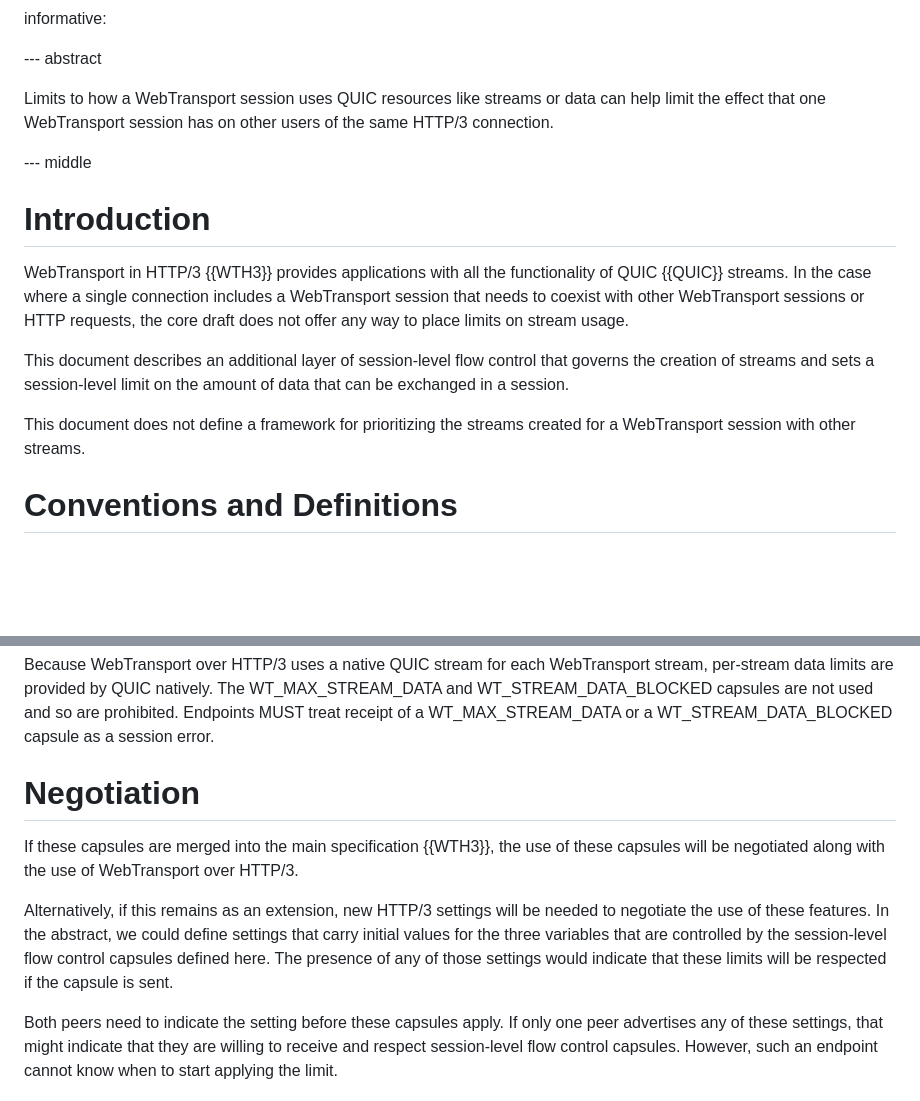
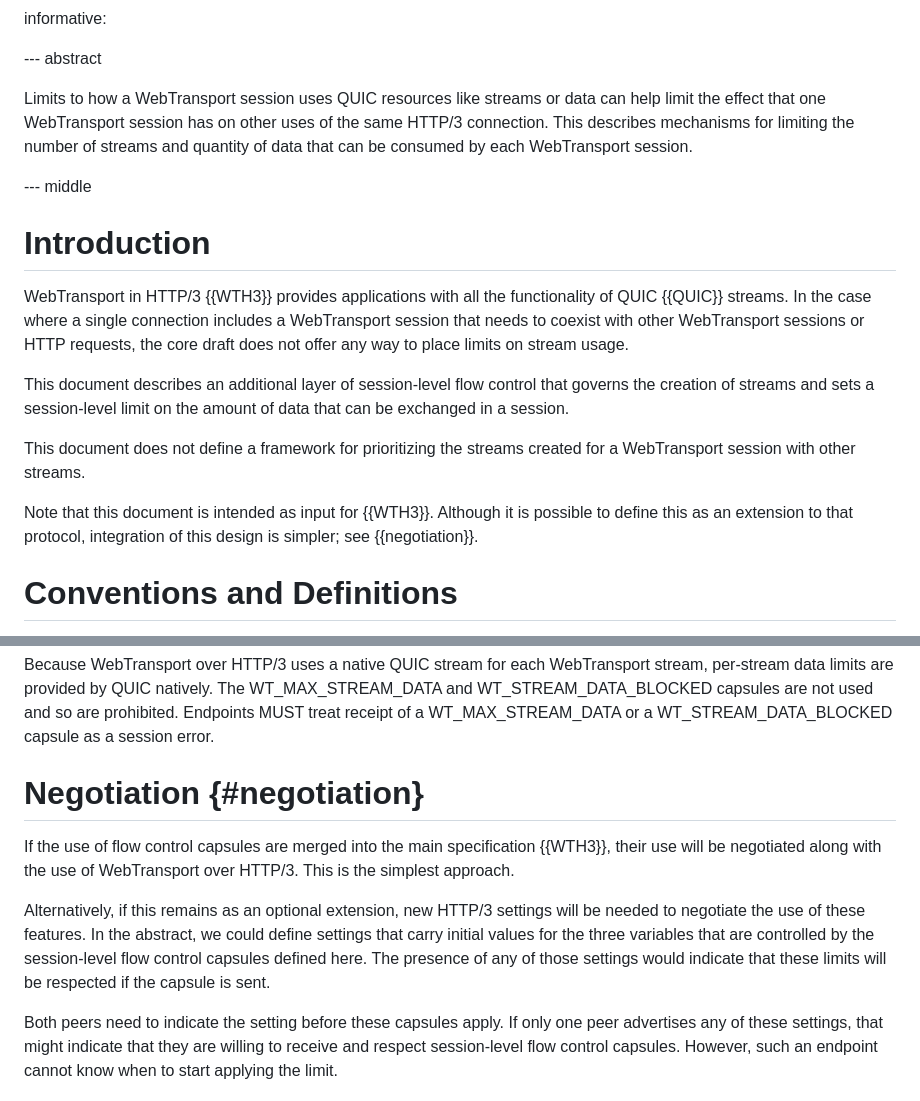
Before and after one commit to martinthomson/wt-session-limits, a Markdown page: draft-thomson-webtrans-session-limit.md, 2 parts joined by grey strips. Drawn GitHub-style; blank space fills up the shorter version.

Commit message:
Refinements

```diff
--- a/draft-thomson-webtrans-session-limit.md
+++ b/draft-thomson-webtrans-session-limit.md
@@ -44,8 +44,10 @@ informative:
 --- abstract
 
 Limits to how a WebTransport session uses QUIC resources like streams or data
-can help limit the effect that one WebTransport session has on other users of
-the same HTTP/3 connection.
+can help limit the effect that one WebTransport session has on other uses of the
+same HTTP/3 connection.  This describes mechanisms for limiting the number of
+streams and quantity of data that can be consumed by each WebTransport session.
+
 
 --- middle
 
@@ -63,6 +65,10 @@ data that can be exchanged in a session.
 
 This document does not define a framework for prioritizing the streams created
 for a WebTransport session with other streams.
+
+Note that this document is intended as input for {{WTH3}}. Although it is
+possible to define this as an extension to that protocol, integration of this
+design is simpler; see {{negotiation}}.
 
 
 # Conventions and Definitions
@@ -132,18 +138,18 @@ prohibited.  Endpoints MUST treat receipt of a WT_MAX_STREAM_DATA or a
 WT_STREAM_DATA_BLOCKED capsule as a session error.
 
 
-# Negotiation
+# Negotiation {#negotiation}
 
-If these capsules are merged into the main specification {{WTH3}}, the use of
-these capsules will be negotiated along with the use of WebTransport over
-HTTP/3.
+If the use of flow control capsules are merged into the main specification
+{{WTH3}}, their use will be negotiated along with the use of WebTransport over
+HTTP/3.  This is the simplest approach.
 
-Alternatively, if this remains as an extension, new HTTP/3 settings will be
-needed to negotiate the use of these features.  In the abstract, we could define
-settings that carry initial values for the three variables that are controlled
-by the session-level flow control capsules defined here.  The presence of any of
-those settings would indicate that these limits will be respected if the capsule
-is sent.
+Alternatively, if this remains as an optional extension, new HTTP/3 settings
+will be needed to negotiate the use of these features.  In the abstract, we
+could define settings that carry initial values for the three variables that are
+controlled by the session-level flow control capsules defined here.  The
+presence of any of those settings would indicate that these limits will be
+respected if the capsule is sent.
 
 Both peers need to indicate the setting before these capsules apply.  If only
 one peer advertises any of these settings, that might indicate that they are
```
